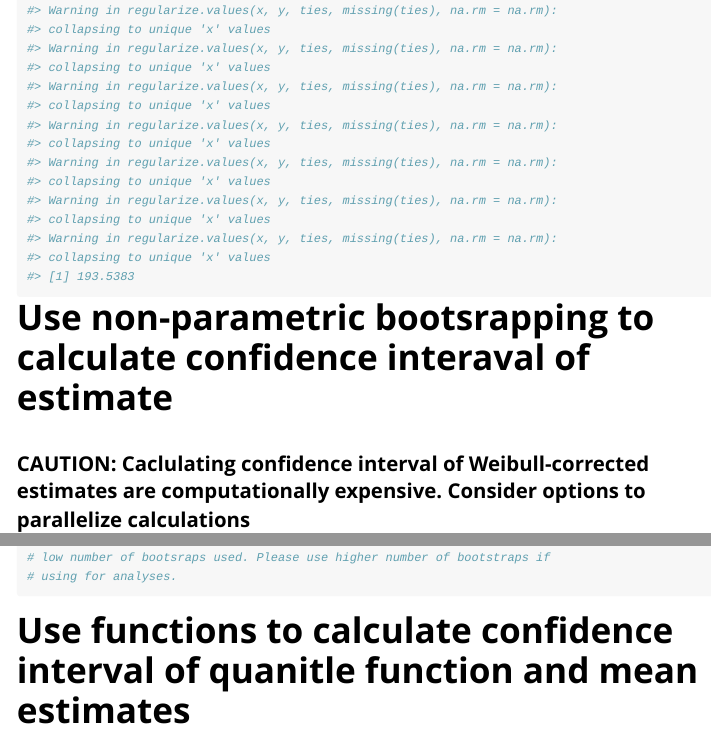
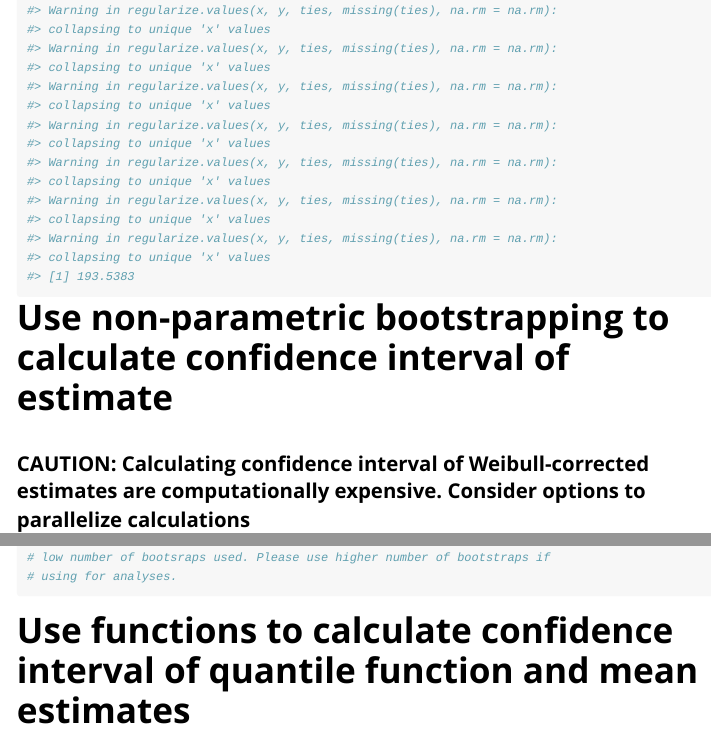
Before and after one commit to mbelitz/phenesse, an R Markdown document (vignettes/phenesse_vignette.Rmd): the page in a window 1100 px wide, from 8080 px down, and a second part further down, joined at a grey line. Rendered offline with R 4.5, knitr and Pandoc, with nearby package versions; code that draws random numbers runs with fixed seeds of ours.

Commit message:
fixed spelling errors

````diff
--- a/vignettes/phenesse_vignette.Rmd
+++ b/vignettes/phenesse_vignette.Rmd
@@ -58,9 +58,9 @@ weib_percentile(observations = s_cybele$doy, percentile = 0.1, iterations = 20)
 weib_percentile(observations = s_cybele$doy, percentile = 0.5, iterations = 20)
 ```
 
-# Use non-parametric bootsrapping to calculate confidence interaval of estimate
+# Use non-parametric bootstrapping to calculate confidence interval of estimate
 
-## CAUTION: Caclulating confidence interval of Weibull-corrected estimates are computationally expensive. Consider options to parallelize calculations
+## CAUTION: Calculating confidence interval of Weibull-corrected estimates are computationally expensive. Consider options to parallelize calculations
 
 Estimate the 50% of when Speyeria cybele were observed in 2019 and calculate CI
 
@@ -75,7 +75,7 @@ s_cybele <- subset(inat_examples, scientific_name == "Speyeria cybele")
 # using for analyses.
 ```
 
-# Use functions to calculate confidence interval of quanitle function and mean estimates
+# Use functions to calculate confidence interval of quantile function and mean estimates
 
 Estimate the 10% and 50% phenometrics and confidence intervals for a quantile estimate of Rudbeckia hirta.
 
````
Also changed, not shown: 1 other file.
